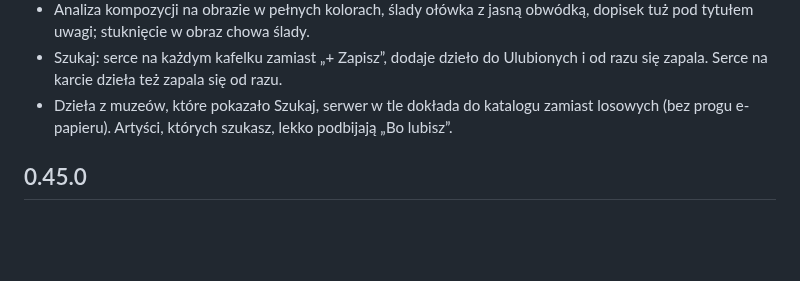
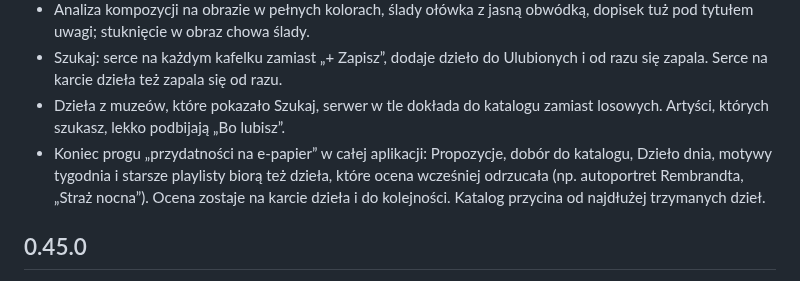
Before and after one commit to artRybka/Frame, a Markdown page: ha-addon/CHANGELOG.md, the part around the change. Drawn GitHub-style; blank space fills up the shorter version.

Commit message:
Changelog: no e-paper threshold in 0.46.0
Co-Authored-By: Claude Opus 5.5 <noreply@anthropic.com>
Claude-Session: https://claude.ai/code/session_011kjvXEeC4kiFE34Y7LbznB

```diff
--- a/ha-addon/CHANGELOG.md
+++ b/ha-addon/CHANGELOG.md
@@ -16,8 +16,12 @@
   Ulubionych i od razu się zapala. Serce na karcie dzieła też zapala się
   od razu.
 - Dzieła z muzeów, które pokazało Szukaj, serwer w tle dokłada do katalogu
-  zamiast losowych (bez progu e-papieru). Artyści, których szukasz, lekko
-  podbijają „Bo lubisz”.
+  zamiast losowych. Artyści, których szukasz, lekko podbijają „Bo lubisz”.
+- Koniec progu „przydatności na e-papier” w całej aplikacji: Propozycje,
+  dobór do katalogu, Dzieło dnia, motywy tygodnia i starsze playlisty biorą
+  też dzieła, które ocena wcześniej odrzucała (np. autoportret Rembrandta,
+  „Straż nocna”). Ocena zostaje na karcie dzieła i do kolejności. Katalog
+  przycina od najdłużej trzymanych dzieł.
 
 ## 0.45.0
 
```
